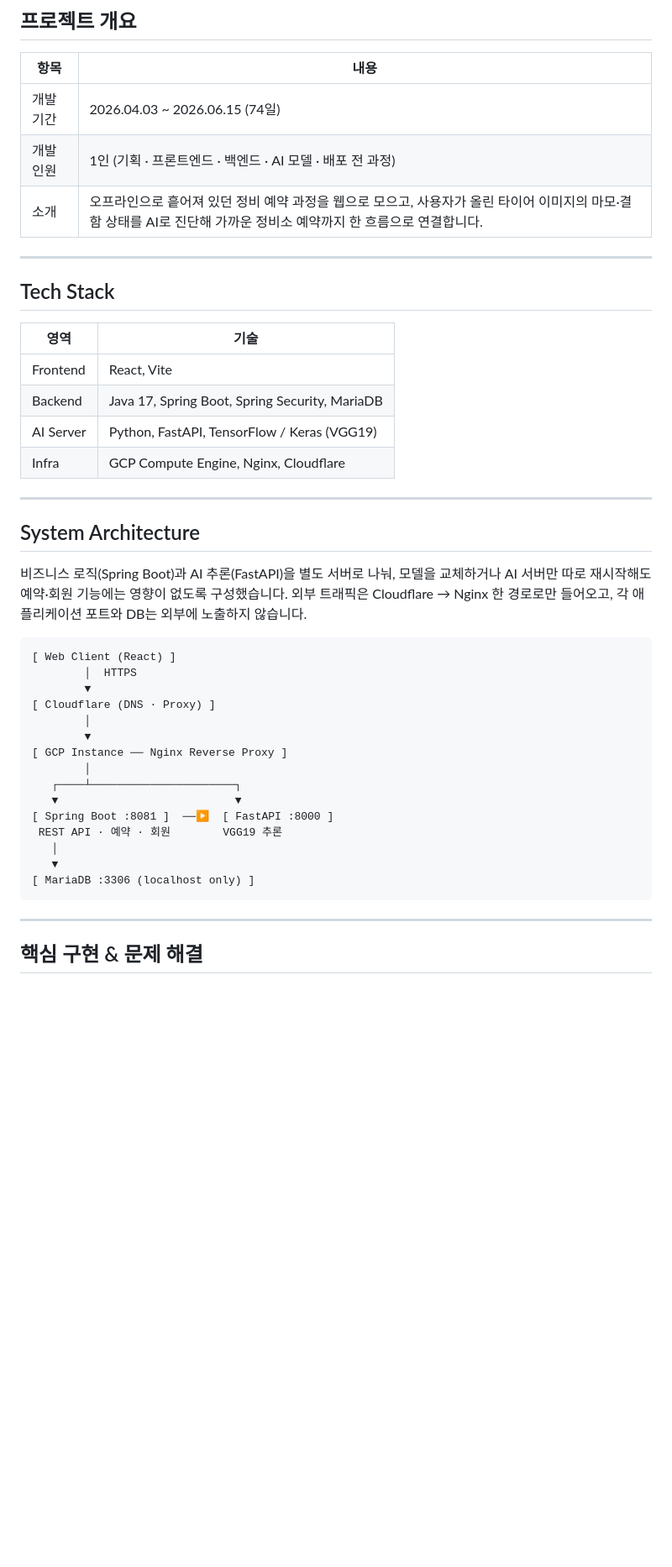
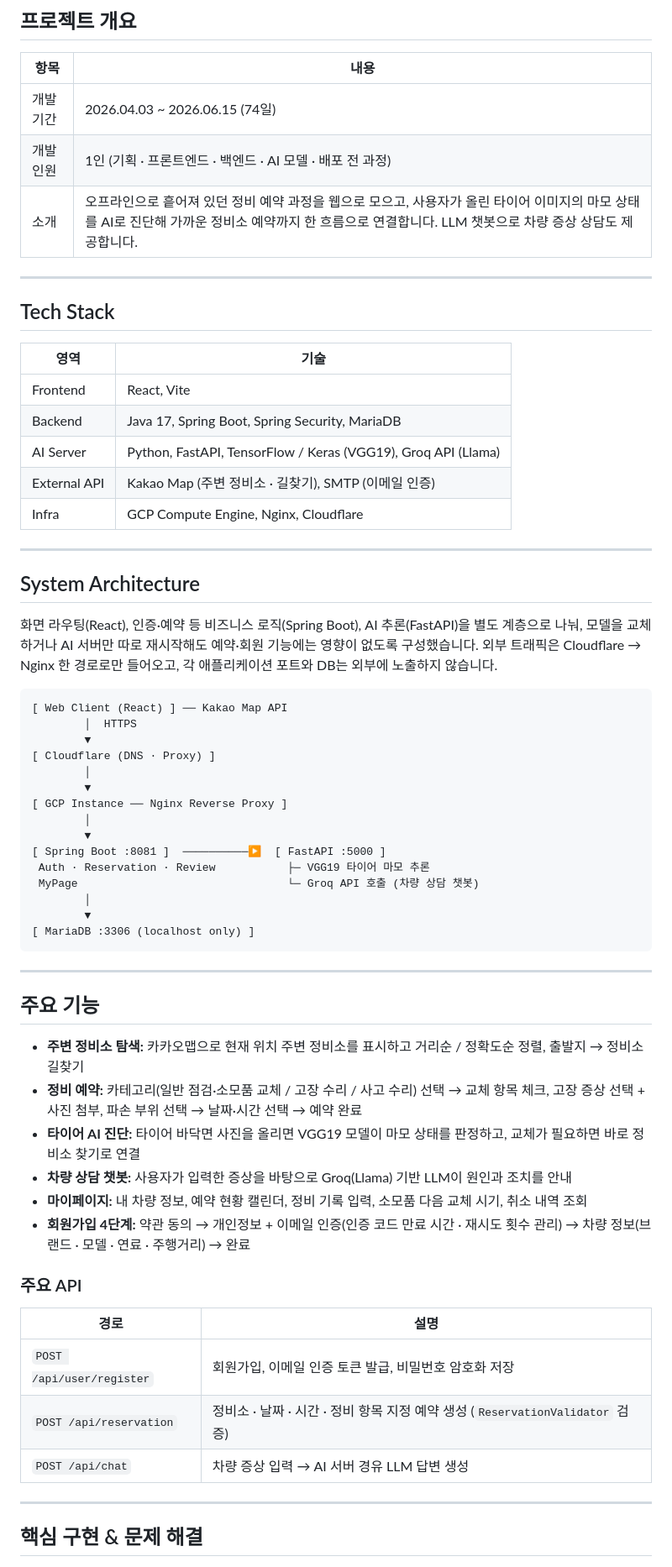
Before and after one commit to KIMRAHUI/car, a Markdown page: README.md, the part around one of its changes. Shown at 84% size. Drawn GitHub-style; blank space fills up the shorter version.

````diff
--- a/README.md
+++ b/README.md
@@ -11,7 +11,7 @@
 | --- | --- |
 | 개발 기간 | 2026.04.03 ~ 2026.06.15 (74일) |
 | 개발 인원 | 1인 (기획 · 프론트엔드 · 백엔드 · AI 모델 · 배포 전 과정) |
-| 소개 | 오프라인으로 흩어져 있던 정비 예약 과정을 웹으로 모으고, 사용자가 올린 타이어 이미지의 마모·결함 상태를 AI로 진단해 가까운 정비소 예약까지 한 흐름으로 연결합니다. |
+| 소개 | 오프라인으로 흩어져 있던 정비 예약 과정을 웹으로 모으고, 사용자가 올린 타이어 이미지의 마모 상태를 AI로 진단해 가까운 정비소 예약까지 한 흐름으로 연결합니다. LLM 챗봇으로 차량 증상 상담도 제공합니다. |
 
 ---
 
@@ -21,17 +21,18 @@
 | --- | --- |
 | Frontend | React, Vite |
 | Backend | Java 17, Spring Boot, Spring Security, MariaDB |
-| AI Server | Python, FastAPI, TensorFlow / Keras (VGG19) |
+| AI Server | Python, FastAPI, TensorFlow / Keras (VGG19), Groq API (Llama) |
+| External API | Kakao Map (주변 정비소 · 길찾기), SMTP (이메일 인증) |
 | Infra | GCP Compute Engine, Nginx, Cloudflare |
 
 ---
 
 ## System Architecture
 
-비즈니스 로직(Spring Boot)과 AI 추론(FastAPI)을 별도 서버로 나눠, 모델을 교체하거나 AI 서버만 따로 재시작해도 예약·회원 기능에는 영향이 없도록 구성했습니다. 외부 트래픽은 Cloudflare → Nginx 한 경로로만 들어오고, 각 애플리케이션 포트와 DB는 외부에 노출하지 않습니다.
+화면 라우팅(React), 인증·예약 등 비즈니스 로직(Spring Boot), AI 추론(FastAPI)을 별도 계층으로 나눠, 모델을 교체하거나 AI 서버만 따로 재시작해도 예약·회원 기능에는 영향이 없도록 구성했습니다. 외부 트래픽은 Cloudflare → Nginx 한 경로로만 들어오고, 각 애플리케이션 포트와 DB는 외부에 노출하지 않습니다.
 
 ```text
-[ Web Client (React) ]
+[ Web Client (React) ] ── Kakao Map API
         │  HTTPS
         ▼
 [ Cloudflare (DNS · Proxy) ]
@@ -39,14 +40,33 @@
         ▼
 [ GCP Instance ── Nginx Reverse Proxy ]
         │
-   ┌────┴──────────────────────┐
-   ▼                           ▼
-[ Spring Boot :8081 ]  ──▶  [ FastAPI :8000 ]
- REST API · 예약 · 회원        VGG19 추론
-   │
-   ▼
+        ▼
+[ Spring Boot :8081 ]  ──────────▶  [ FastAPI :5000 ]
+ Auth · Reservation · Review           ├─ VGG19 타이어 마모 추론
+ MyPage                                └─ Groq API 호출 (차량 상담 챗봇)
+        │
+        ▼
 [ MariaDB :3306 (localhost only) ]
 ```
+
+---
+
+## 주요 기능
+
+- **주변 정비소 탐색:** 카카오맵으로 현재 위치 주변 정비소를 표시하고 거리순 / 정확도순 정렬, 출발지 → 정비소 길찾기
+- **정비 예약:** 카테고리(일반 점검·소모품 교체 / 고장 수리 / 사고 수리) 선택 → 교체 항목 체크, 고장 증상 선택 + 사진 첨부, 파손 부위 선택 → 날짜·시간 선택 → 예약 완료
+- **타이어 AI 진단:** 타이어 바닥면 사진을 올리면 VGG19 모델이 마모 상태를 판정하고, 교체가 필요하면 바로 정비소 찾기로 연결
+- **차량 상담 챗봇:** 사용자가 입력한 증상을 바탕으로 Groq(Llama) 기반 LLM이 원인과 조치를 안내
+- **마이페이지:** 내 차량 정보, 예약 현황 캘린더, 정비 기록 입력, 소모품 다음 교체 시기, 취소 내역 조회
+- **회원가입 4단계:** 약관 동의 → 개인정보 + 이메일 인증(인증 코드 만료 시간 · 재시도 횟수 관리) → 차량 정보(브랜드 · 모델 · 연료 · 주행거리) → 완료
+
+### 주요 API
+
+| 경로 | 설명 |
+| --- | --- |
+| `POST /api/user/register` | 회원가입, 이메일 인증 토큰 발급, 비밀번호 암호화 저장 |
+| `POST /api/reservation` | 정비소 · 날짜 · 시간 · 정비 항목 지정 예약 생성 (`ReservationValidator` 검증) |
+| `POST /api/chat` | 차량 증상 입력 → AI 서버 경유 LLM 답변 생성 |
 
 ---
 
````
Also changed, not shown: other parts of README.md (+37 -14 lines).
